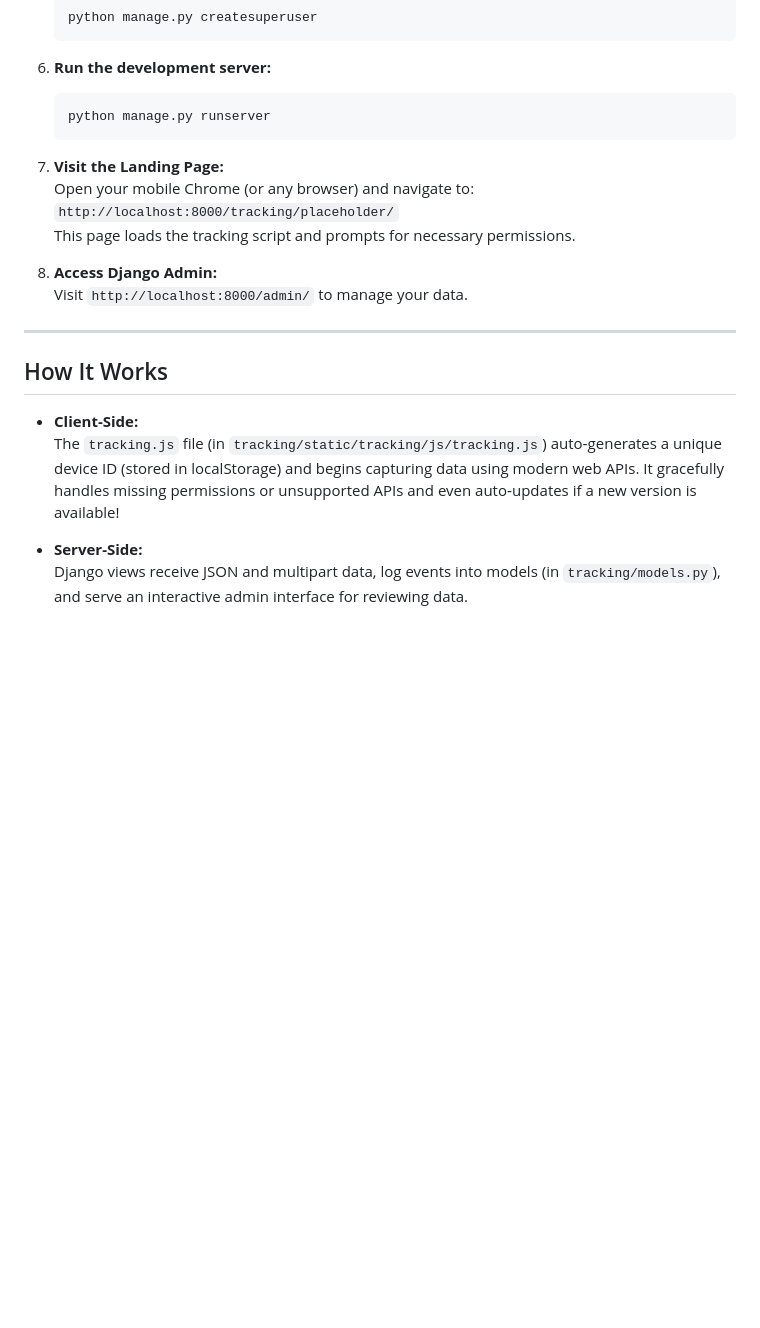
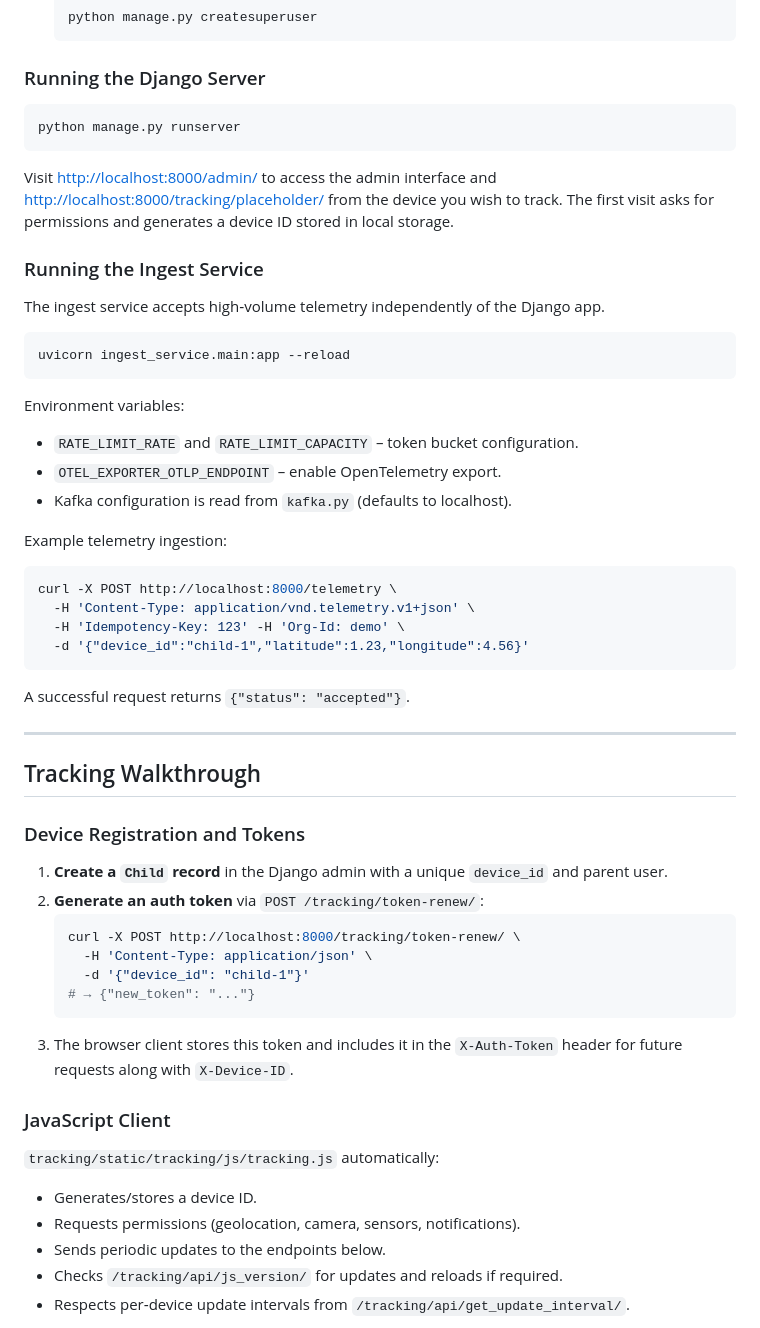
Before and after one commit to hyndex/Gutumanu, a Markdown page: Readme.md, the part around one of its changes. Drawn GitHub-style; blank space fills up the shorter version.

````diff
--- a/Readme.md
+++ b/Readme.md
@@ -71,25 +133,50 @@ Welcome to **Gutumanu** – a next‑gen, production‑ready tracking system bui
    python manage.py createsuperuser
    ```
 
-6. **Run the development server:**
-   ```bash
-   python manage.py runserver
-   ```
+### Running the Django Server
+```bash
+python manage.py runserver
+```
+Visit <http://localhost:8000/admin/> to access the admin interface and <http://localhost:8000/tracking/placeholder/> from the device you wish to track. The first visit asks for permissions and generates a device ID stored in local storage.
 
-7. **Visit the Landing Page:**
-   Open your mobile Chrome (or any browser) and navigate to:
-   `http://localhost:8000/tracking/placeholder/`
-   This page loads the tracking script and prompts for necessary permissions.
+### Running the Ingest Service
+The ingest service accepts high‑volume telemetry independently of the Django app.
+```bash
+uvicorn ingest_service.main:app --reload
+```
+Environment variables:
+- `RATE_LIMIT_RATE` and `RATE_LIMIT_CAPACITY` – token bucket configuration.
+- `OTEL_EXPORTER_OTLP_ENDPOINT` – enable OpenTelemetry export.
+- Kafka configuration is read from `kafka.py` (defaults to localhost).
 
-8. **Access Django Admin:**
-   Visit `http://localhost:8000/admin/` to manage your data.
+Example telemetry ingestion:
+```bash
+curl -X POST http://localhost:8000/telemetry \
+  -H 'Content-Type: application/vnd.telemetry.v1+json' \
+  -H 'Idempotency-Key: 123' -H 'Org-Id: demo' \
+  -d '{"device_id":"child-1","latitude":1.23,"longitude":4.56}'
+```
+A successful request returns `{"status": "accepted"}`.
 
 ---
 
-## How It Works
-- **Client-Side:**
-  The `tracking.js` file (in `tracking/static/tracking/js/tracking.js`) auto‑generates a unique device ID (stored in localStorage) and begins capturing data using modern web APIs. It gracefully handles missing permissions or unsupported APIs and even auto‑updates if a new version is available!
+## Tracking Walkthrough
+### Device Registration and Tokens
+1. **Create a `Child` record** in the Django admin with a unique `device_id` and parent user.
+2. **Generate an auth token** via `POST /tracking/token-renew/`:
+   ```bash
+   curl -X POST http://localhost:8000/tracking/token-renew/ \
+     -H 'Content-Type: application/json' \
+     -d '{"device_id": "child-1"}'
+   # → {"new_token": "..."}
+   ```
+3. The browser client stores this token and includes it in the `X-Auth-Token` header for future requests along with `X-Device-ID`.
 
-- **Server-Side:**
-  Django views receive JSON and multipart data, log events into models (in `tracking/models.py`), and serve an interactive admin interface for reviewing data.
+### JavaScript Client
+`tracking/static/tracking/js/tracking.js` automatically:
+- Generates/stores a device ID.
+- Requests permissions (geolocation, camera, sensors, notifications).
+- Sends periodic updates to the endpoints below.
+- Checks `/tracking/api/js_version/` for updates and reloads if required.
+- Respects per‑device update intervals from `/tracking/api/get_update_interval/`.
 
````
Also changed, not shown: other parts of Readme.md (+167 -60 lines).
